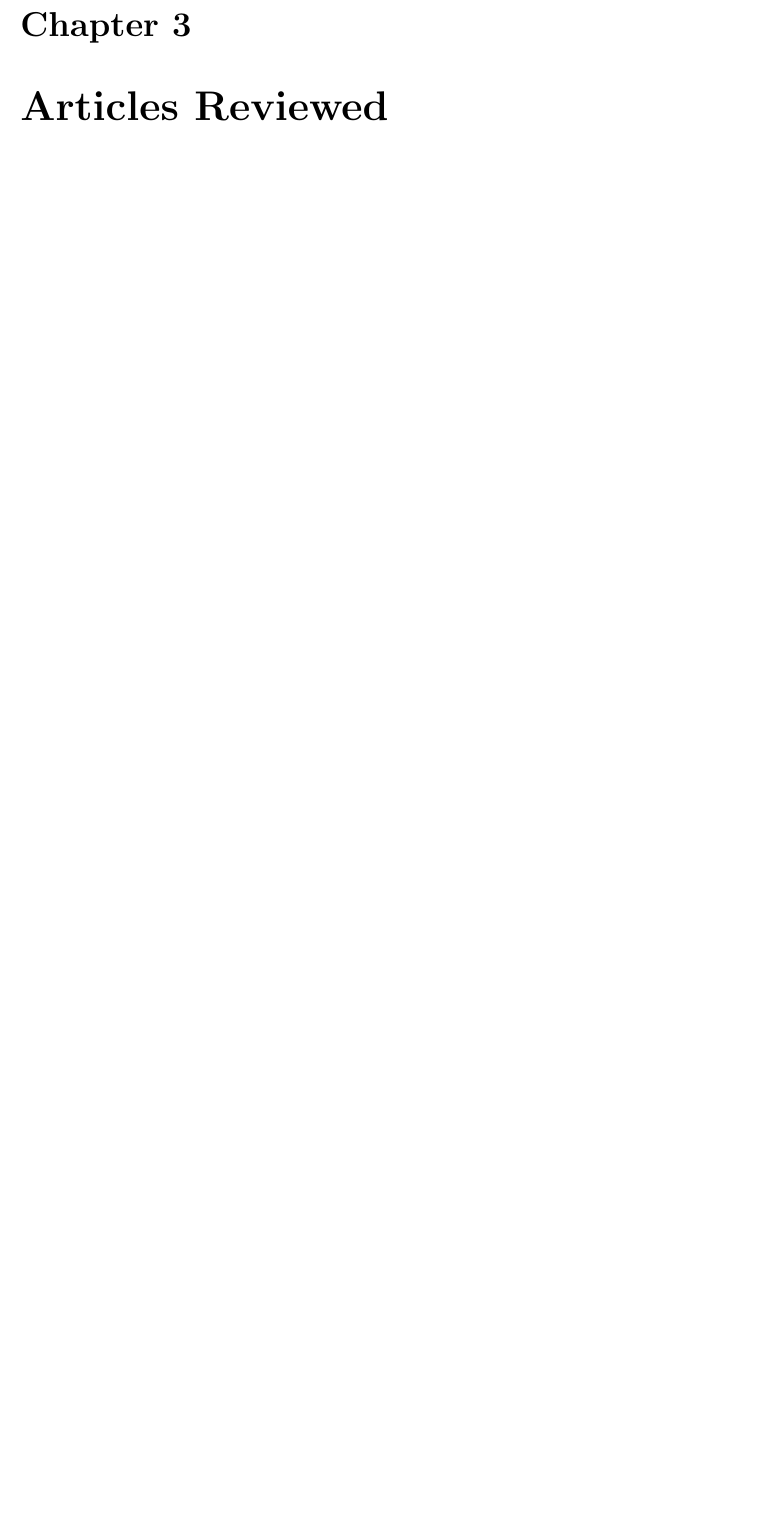
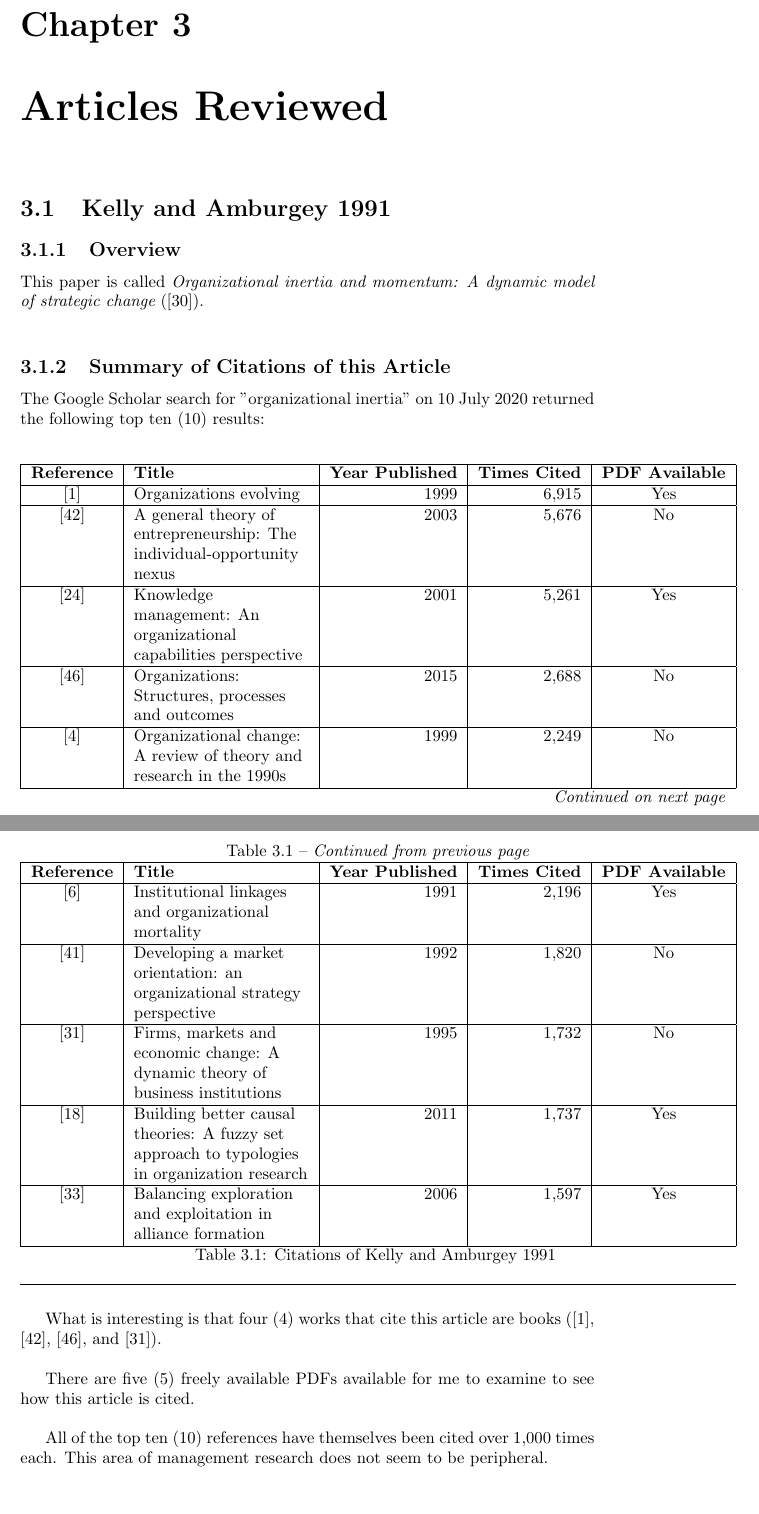
Before and after one commit to dfhawthorne/tex_projects, a LaTeX thesis (Organizational_Inertia/main.tex, which reads Organizational_Inertia/kelly1991organizational.tex, Organizational_Inertia/management.bib): part of page 12 of 28 before the commit and two parts of pages 13 and 14 of 32 after it, the two joined at a grey line, cut so that both start at the same text, the shorter picture padded with empty space. Compiled offline with pdfLaTeX.

Commit message:
Organizational_Inertia: Started review of Kelly and Amburgey 1991

```diff
--- /dev/null
+++ b/Organizational_Inertia/kelly1991organizational.tex
@@ -0,0 +1,54 @@
+\section{Kelly and Amburgey 1991}
+
+\subsection{Overview}
+
+This paper is called {\it Organizational inertia and momentum: A dynamic model of strategic change} (\cite{kelly1991organizational}).\\
+
+\subsection{Summary of Citations of this Article}
+
+The Google Scholar search for "organizational inertia" on 10 July 2020 returned the following top  ten (10) results:\\
+\begin{longtable}{|c|>{\raggedright\arraybackslash}p{3.7cm}|r|r|c|}
+
+	\hline
+    {\bf Reference} & {\bf Title} & {\bf Year Published} & {\bf Times Cited} & {\bf PDF Available} \\
+    \hline
+    \endfirsthead
+    \multicolumn{5}{c}%
+    {\tablename\ \thetable\ -- \textit{Continued from previous page}} \\
+    \hline
+    \textbf{Reference} & \textbf{Title} & \textbf{Year Published} & \textbf{Times Cited}  & \textbf{PDF Available} \\
+    \hline
+    \endhead
+    \hline \multicolumn{5}{r}{\textit{Continued on next page}} \\
+    \endfoot
+    \hline
+    \endlastfoot
+
+\cite{aldrich1999organizations} & Organizations evolving & 1999 & 6,915 & Yes \\
+\hline
+\cite{shane2003general} & A general theory of entrepreneurship: The individual-opportunity nexus & 2003 & 5,676 & No \\
+\hline
+\cite{gold2001knowledge} & Knowledge management: An organizational capabilities perspective & 2001 & 5,261 & Yes \\
+\hline
+\cite{tolbert2015organizations} & Organizations: Structures, processes and outcomes & 2015 & 2,688 & No \\
+\hline
+\cite{armenakis1999organizational} & Organizational change: A review of theory and research in the 1990s & 1999 & 2,249 & No \\
+\hline
+\cite{baum1991institutional} & Institutional linkages and organizational mortality & 1991 & 2,196 & Yes \\
+\hline
+\cite{ruekert1992developing} & Developing a market orientation: an organizational strategy perspective & 1992 & 1,820 & No \\
+\hline
+\cite{langlois1995firms} & Firms, markets and economic change: A dynamic theory of business institutions & 1995 & 1,732 & No \\
+\hline
+\cite{fiss2011building} & Building better causal theories: A fuzzy set approach to typologies in organization research & 2011 & 1,737 & Yes \\
+\hline
+\cite{lavie2006balancing} & Balancing exploration and exploitation in alliance formation & 2006 & 1,597 & Yes \\
+\hline
+\caption{Citations of Kelly and Amburgey 1991}
+\end{longtable}
+
+What is interesting is that four (4) works that cite this article are books (\cite{aldrich1999organizations}, \cite{shane2003general}, \cite{tolbert2015organizations}, and \cite{langlois1995firms}). \\
+
+There are five (5) freely available PDFs available for me to examine to see how this article is cited. \\
+
+ All of the top ten (10) references have themselves been cited over 1,000 times each. This area of management research does not seem to be peripheral. \\
@@ -0,0 +61 @@
+\begin{flushright}
--- a/Organizational_Inertia/management.bib
+++ b/Organizational_Inertia/management.bib
@@ -357,0 +361,27 @@
+	year={1999},
+	publisher={Sage}
+}
+@book{shane2003general,
+	title={A general theory of entrepreneurship: The individual-opportunity nexus},
+	author={Shane, Scott Andrew},
+	year={2003},
+	publisher={Edward Elgar Publishing}
+}
+@article{gold2001knowledge,
+	title={Knowledge management: An organizational capabilities perspective},
+	author={Gold, Andrew H and Malhotra, Arvind and Segars, Albert H},
+	journal={Journal of management information systems},
+	volume={18},
+	number={1},
+	pages={185--214},
+	year={2001},
+	publisher={Taylor \& Francis}
+}
+@book{tolbert2015organizations,
+	title={Organizations: Structures, processes and outcomes},
+	author={Tolbert, Pamela S and Hall, Richard H},
+	year={2015},
+	publisher={Routledge}
+}
+@article{armenakis1999organizational,
+	title={Organizational change: A review of theory and research in the 1990s},
@@ -357,0 +391,7 @@
+	number={3},
+	pages={293--315},
+	year={1999},
+	publisher={Sage Publications Sage CA: Thousand Oaks, CA}
+}
+@article{baum1991institutional,
+	title={Institutional linkages and organizational mortality},
@@ -357,0 +401,21 @@
+	year={1991},
+	publisher={JSTOR}
+}
+@article{ruekert1992developing,
+	title={Developing a market orientation: an organizational strategy perspective},
+	author={Ruekert, Robert W},
+	journal={International journal of research in marketing},
+	volume={9},
+	number={3},
+	pages={225--245},
+	year={1992},
+	publisher={Elsevier}
+}
+@book{langlois1995firms,
+	title={Firms, markets and economic change: A dynamic theory of business institutions},
+	author={Langlois, Richard N and Robertson, Paul L},
+	year={1995},
+	publisher={Routledge}
+}
+@article{fiss2011building,
+	title={Building better causal theories: A fuzzy set approach to typologies in organization research},
@@ -357,0 +425,11 @@
+	number={2},
+	pages={393--420},
+	year={2011},
+	publisher={Academy of Management Briarcliff Manor, NY}
+}
+@article{lavie2006balancing,
+	title={Balancing exploration and exploitation in alliance formation},
+	author={Lavie, Dovev and Rosenkopf, Lori},
+	journal={Academy of management journal},
+	volume={49},
+	number={4},
```
Also changed, not shown: Organizational_Inertia/analysisgeiger2009narratives.tex (+3 -6 lines), Organizational_Inertia/authoramburgey.tex (added, +1 -0 lines), Organizational_Inertia/authorkelly.tex (added, +1 -0 lines), Organizational_Inertia/citations_by_year.csv (+10 -0 lines), Organizational_Inertia/googlescholarsearch.tex (+5 -0 lines), Organizational_Inertia/main.tex (+3 -0 lines), Organizational_Inertia/kelly1991organizational.tex (29 more changed lines), Organizational_Inertia/management.bib (16 more changed lines).
